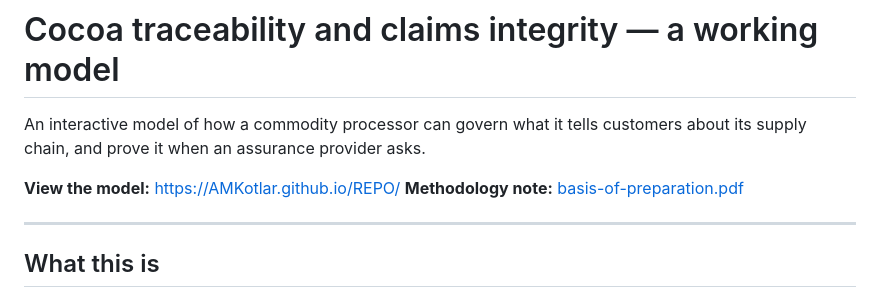
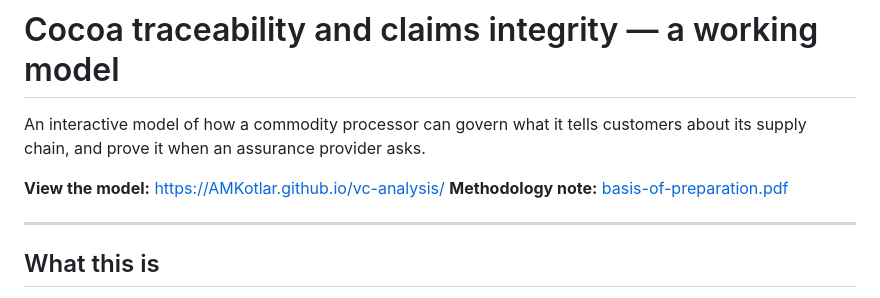
Before and after one commit to AMKotlar/vc-analysis, a Markdown page: README.md, the part around the change. Rendered like a GitHub page.

Commit message:
Update model link in README.md

```diff
--- a/README.md
+++ b/README.md
@@ -3,7 +3,7 @@
 An interactive model of how a commodity processor can govern what it tells customers
 about its supply chain, and prove it when an assurance provider asks.
 
-**View the model:** https://AMKotlar.github.io/REPO/
+**View the model:** https://AMKotlar.github.io/vc-analysis/
 **Methodology note:** [basis-of-preparation.pdf](basis-of-preparation.pdf)
 
 ---
```
